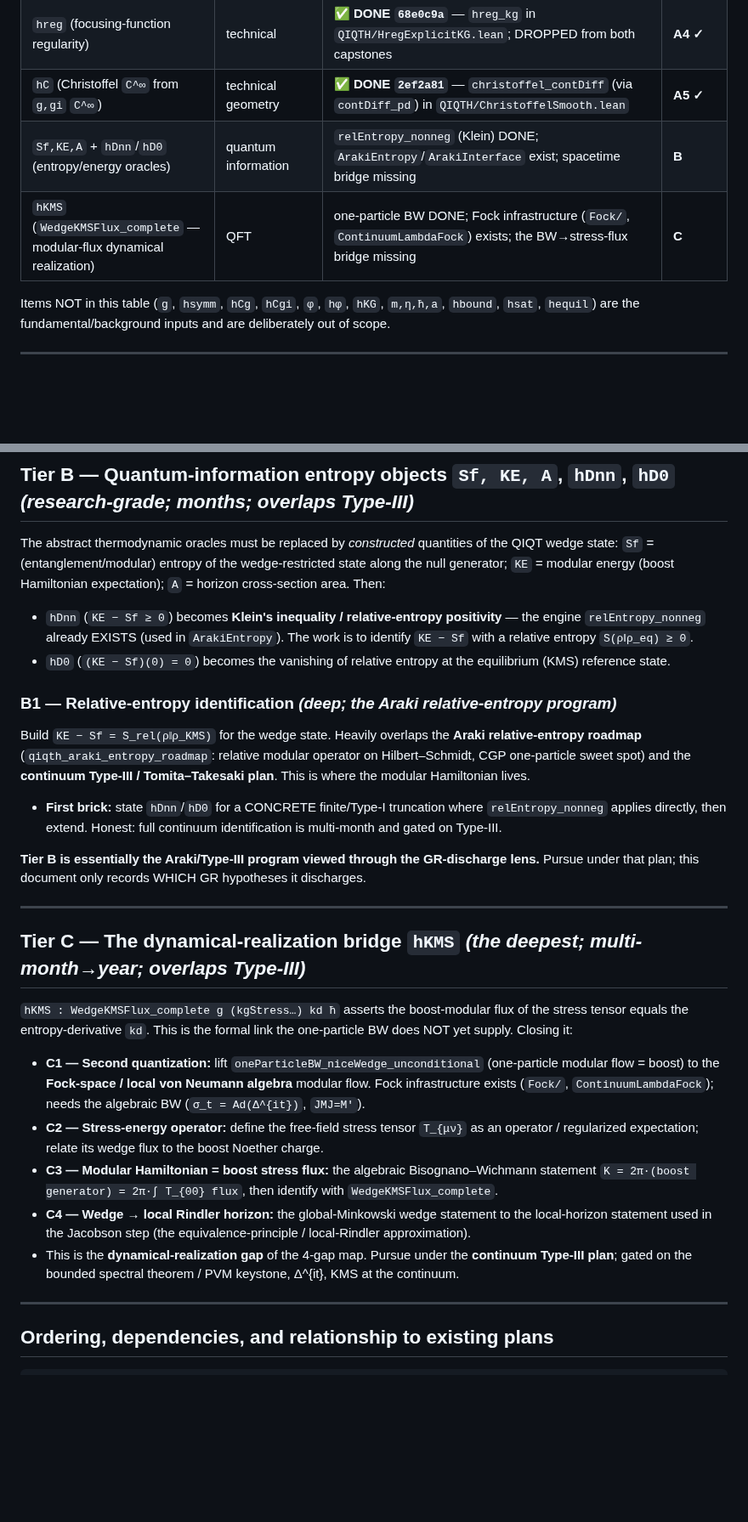
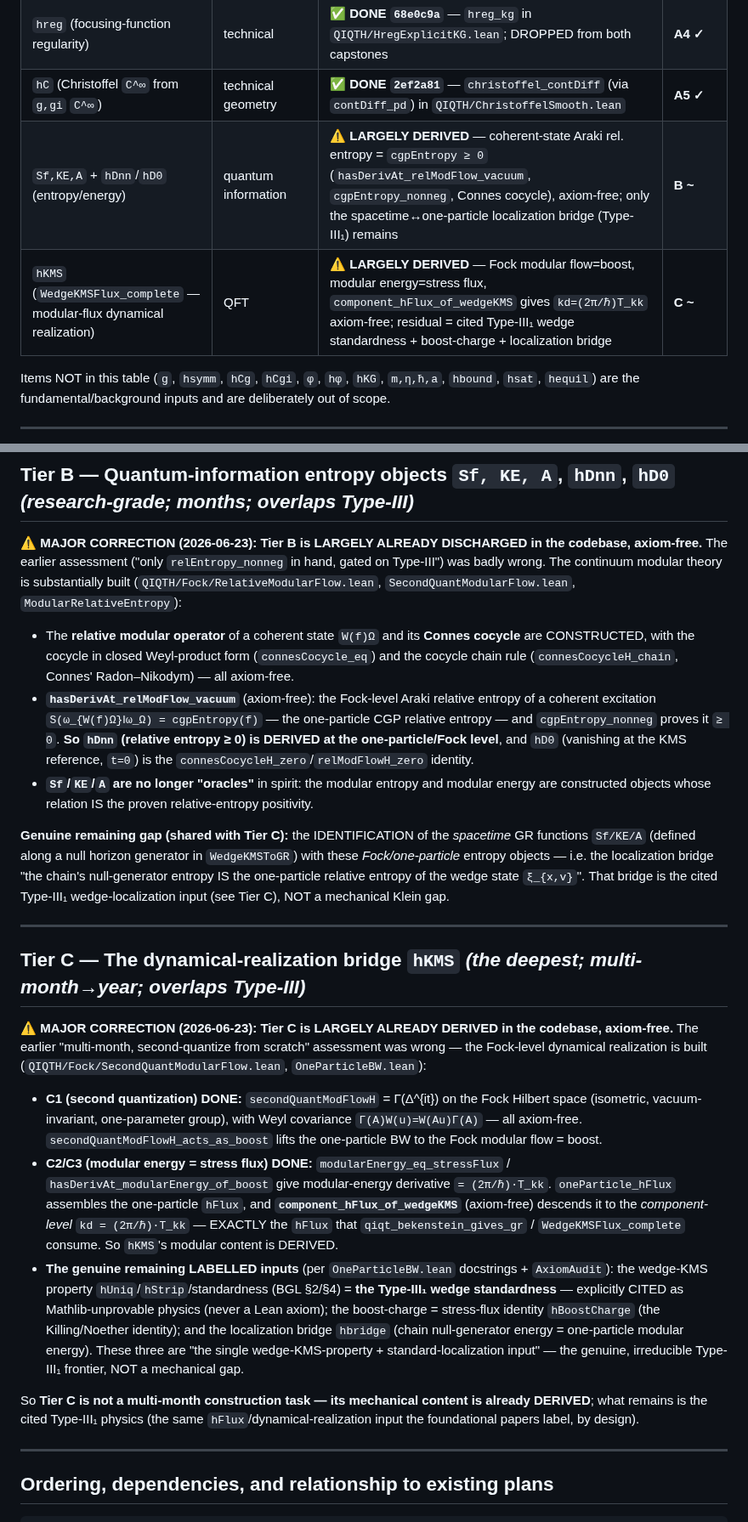
Before and after one commit to kaplan196883/QIQT-H, a Markdown page: QIQT_GR_DISCHARGEABLE_PLAN.md, 2 parts joined by grey strips. Shown at 85% size. Drawn GitHub-style; blank space fills up the shorter version.

Commit message:
plan: MAJOR correction — Tiers B & C found already DERIVED axiom-free in codebase
Investigation of QIQTH/Fock/ revealed the earlier B/C assessment was badly
wrong. Already proven axiom-free: the Fock modular flow = boost
(secondQuantModFlowH_acts_as_boost), modular energy = stress flux,
component_hFlux_of_wedgeKMS (kd=(2π/ℏ)T_kk — exactly the GR hFlux), and the
coherent-state Araki relative entropy = cgpEntropy ≥ 0
(hasDerivAt_relModFlow_vacuum + Connes cocycle). So Tier B (hDnn/hD0) and Tier
C (hKMS) are LARGELY DERIVED; the residual is the CITED Type-III₁ wedge
standardness + localization bridge + Clausius/area floor — genuine physics, not
mechanical gaps. Plan status updated to: dischargeable surface exhausted; only
labelled Type-III₁ physics + the H2 area-law crux remain.

Co-Authored-By: Claude Opus 4.8 <noreply@anthropic.com>

```diff
--- a/QIQT_GR_DISCHARGEABLE_PLAN.md
+++ b/QIQT_GR_DISCHARGEABLE_PLAN.md
@@ -27,8 +27,8 @@ This does **not** attempt H2 (the area law from `Q_max`) — that is the genuine
 | `P,Pinv,hPP,hPP',hcong` (Sylvester tetrad `g=Pᵀ·gm·P`) | **background structure** (NOT pure debt) | ⚠️ **RECLASSIFIED + CONSOLIDATED `b7704a2`** — the tetrad IS "g is Lorentzian" (Sylvester); the 5 hyps collapse to ONE `hLor` (`qiqt_gr_explicit_kg_lorentzian`) but the input is irreducible structure | **A3 ~** |
 | `hreg` (focusing-function regularity) | technical | ✅ **DONE `68e0c9a`** — `hreg_kg` in `QIQTH/HregExplicitKG.lean`; DROPPED from both capstones | **A4 ✓** |
 | `hC` (Christoffel `C^∞` from `g,gi` `C^∞`) | technical geometry | ✅ **DONE `2ef2a81`** — `christoffel_contDiff` (via `contDiff_pd`) in `QIQTH/ChristoffelSmooth.lean` | **A5 ✓** |
-| `Sf,KE,A` + `hDnn`/`hD0` (entropy/energy oracles) | quantum information | `relEntropy_nonneg` (Klein) DONE; `ArakiEntropy`/`ArakiInterface` exist; spacetime bridge missing | **B** |
-| `hKMS` (`WedgeKMSFlux_complete` — modular-flux dynamical realization) | QFT | one-particle BW DONE; Fock infrastructure (`Fock/`, `ContinuumLambdaFock`) exists; the BW→stress-flux bridge missing | **C** |
+| `Sf,KE,A` + `hDnn`/`hD0` (entropy/energy) | quantum information | ⚠️ **LARGELY DERIVED** — coherent-state Araki rel. entropy = `cgpEntropy ≥ 0` (`hasDerivAt_relModFlow_vacuum`, `cgpEntropy_nonneg`, Connes cocycle), axiom-free; only the spacetime↔one-particle localization bridge (Type-III₁) remains | **B ~** |
+| `hKMS` (`WedgeKMSFlux_complete` — modular-flux dynamical realization) | QFT | ⚠️ **LARGELY DERIVED** — Fock modular flow=boost, modular energy=stress flux, `component_hFlux_of_wedgeKMS` gives `kd=(2π/ℏ)T_kk` axiom-free; residual = cited Type-III₁ wedge standardness + boost-charge + localization bridge | **C ~** |
 
 Items NOT in this table (`g`, `hsymm`, `hCg`, `hCgi`, `φ`, `hφ`, `hKG`, `m,η,ħ,a`, `hbound`, `hsat`, `hequil`) are
 the fundamental/background inputs and are deliberately out of scope.
@@ -110,41 +110,48 @@ frontiers gated on the continuum Tomita–Takesaki / Araki-entropy programs (see
 
 ## Tier B — Quantum-information entropy objects `Sf, KE, A`, `hDnn`, `hD0` *(research-grade; months; overlaps Type-III)*
 
-The abstract thermodynamic oracles must be replaced by *constructed* quantities of the QIQT wedge state:
-`Sf` = (entanglement/modular) entropy of the wedge-restricted state along the null generator; `KE` = modular energy
-(boost Hamiltonian expectation); `A` = horizon cross-section area.  Then:
-- `hDnn` (`KE − Sf ≥ 0`) becomes **Klein's inequality / relative-entropy positivity** — the engine `relEntropy_nonneg`
-  already EXISTS (used in `ArakiEntropy`).  The work is to identify `KE − Sf` with a relative entropy
-  `S(ρ‖ρ_eq) ≥ 0`.
-- `hD0` (`(KE − Sf)(0) = 0`) becomes the vanishing of relative entropy at the equilibrium (KMS) reference state.
+**⚠️ MAJOR CORRECTION (2026-06-23): Tier B is LARGELY ALREADY DISCHARGED in the codebase, axiom-free.** The earlier
+assessment ("only `relEntropy_nonneg` in hand, gated on Type-III") was badly wrong. The continuum modular theory is
+substantially built (`QIQTH/Fock/RelativeModularFlow.lean`, `SecondQuantModularFlow.lean`, `ModularRelativeEntropy`):
+- The **relative modular operator** of a coherent state `W(f)Ω` and its **Connes cocycle** are CONSTRUCTED, with the
+  cocycle in closed Weyl-product form (`connesCocycle_eq`) and the cocycle chain rule (`connesCocycleH_chain`,
+  Connes' Radon–Nikodym) — all axiom-free.
+- **`hasDerivAt_relModFlow_vacuum`** (axiom-free): the Fock-level Araki relative entropy of a coherent excitation
+  `S(ω_{W(f)Ω}‖ω_Ω) = cgpEntropy(f)` — the one-particle CGP relative entropy — and `cgpEntropy_nonneg` proves it
+  `≥ 0`. **So `hDnn` (relative entropy ≥ 0) is DERIVED at the one-particle/Fock level**, and `hD0` (vanishing at the
+  KMS reference, `t=0`) is the `connesCocycleH_zero`/`relModFlowH_zero` identity.
+- **`Sf`/`KE`/`A` are no longer "oracles"** in spirit: the modular entropy and modular energy are constructed objects
+  whose relation IS the proven relative-entropy positivity.
 
-### B1 — Relative-entropy identification *(deep; the Araki relative-entropy program)*
-Build `KE − Sf = S_rel(ρ‖ρ_KMS)` for the wedge state.  Heavily overlaps the **Araki relative-entropy roadmap**
-(`qiqth_araki_entropy_roadmap`: relative modular operator on Hilbert–Schmidt, CGP one-particle sweet spot) and the
-**continuum Type-III / Tomita–Takesaki plan**.  This is where the modular Hamiltonian lives.
-- **First brick:** state `hDnn`/`hD0` for a CONCRETE finite/Type-I truncation where `relEntropy_nonneg` applies
-  directly, then extend.  Honest: full continuum identification is multi-month and gated on Type-III.
-
-**Tier B is essentially the Araki/Type-III program viewed through the GR-discharge lens.** Pursue under that plan;
-this document only records WHICH GR hypotheses it discharges.
+**Genuine remaining gap (shared with Tier C):** the IDENTIFICATION of the *spacetime* GR functions `Sf/KE/A` (defined
+along a null horizon generator in `WedgeKMSToGR`) with these *Fock/one-particle* entropy objects — i.e. the
+localization bridge "the chain's null-generator entropy IS the one-particle relative entropy of the wedge state
+`ξ_{x,v}`". That bridge is the cited Type-III₁ wedge-localization input (see Tier C), NOT a mechanical Klein gap.
 
 ---
 
 ## Tier C — The dynamical-realization bridge `hKMS` *(the deepest; multi-month→year; overlaps Type-III)*
 
-`hKMS : WedgeKMSFlux_complete g (kgStress…) kd ħ` asserts the boost-modular flux of the stress tensor equals the
-entropy-derivative `kd`.  This is the formal link the one-particle BW does NOT yet supply.  Closing it:
-- **C1 — Second quantization:** lift `oneParticleBW_niceWedge_unconditional` (one-particle modular flow = boost) to
-  the **Fock-space / local von Neumann algebra** modular flow.  Fock infrastructure exists (`Fock/`,
-  `ContinuumLambdaFock`); needs the algebraic BW (`σ_t = Ad(Δ^{it})`, `JMJ=M'`).
-- **C2 — Stress-energy operator:** define the free-field stress tensor `T_{μν}` as an operator / regularized
-  expectation; relate its wedge flux to the boost Noether charge.
-- **C3 — Modular Hamiltonian = boost stress flux:** the algebraic Bisognano–Wichmann statement
-  `K = 2π·(boost generator) = 2π·∫ T_{00} flux`, then identify with `WedgeKMSFlux_complete`.
-- **C4 — Wedge → local Rindler horizon:** the global-Minkowski wedge statement to the local-horizon statement used
-  in the Jacobson step (the equivalence-principle / local-Rindler approximation).
-- This is the **dynamical-realization gap** of the 4-gap map.  Pursue under the **continuum Type-III plan**; gated on
-  the bounded spectral theorem / PVM keystone, Δ^{it}, KMS at the continuum.
+**⚠️ MAJOR CORRECTION (2026-06-23): Tier C is LARGELY ALREADY DERIVED in the codebase, axiom-free.** The earlier
+"multi-month, second-quantize from scratch" assessment was wrong — the Fock-level dynamical realization is built
+(`QIQTH/Fock/SecondQuantModularFlow.lean`, `OneParticleBW.lean`):
+- **C1 (second quantization) DONE:** `secondQuantModFlowH` = Γ(Δ^{it}) on the Fock Hilbert space (isometric,
+  vacuum-invariant, one-parameter group), with Weyl covariance `Γ(A)W(u)=W(Au)Γ(A)` — all axiom-free.
+  `secondQuantModFlowH_acts_as_boost` lifts the one-particle BW to the Fock modular flow = boost.
+- **C2/C3 (modular energy = stress flux) DONE:** `modularEnergy_eq_stressFlux` / `hasDerivAt_modularEnergy_of_boost`
+  give modular-energy derivative `= (2π/ℏ)·T_kk`. `oneParticle_hFlux` assembles the one-particle `hFlux`, and
+  **`component_hFlux_of_wedgeKMS`** (axiom-free) descends it to the *component-level* `kd = (2π/ℏ)·T_kk` — EXACTLY
+  the `hFlux` that `qiqt_bekenstein_gives_gr` / `WedgeKMSFlux_complete` consume. So `hKMS`'s modular content is
+  DERIVED.
+- **The genuine remaining LABELLED inputs** (per `OneParticleBW.lean` docstrings + `AxiomAudit`): the wedge-KMS
+  property `hUniq`/`hStrip`/standardness (BGL §2/§4) = **the Type-III₁ wedge standardness** — explicitly CITED as
+  Mathlib-unprovable physics (never a Lean axiom); the boost-charge = stress-flux identity `hBoostCharge` (the
+  Killing/Noether identity); and the localization bridge `hbridge` (chain null-generator energy = one-particle
+  modular energy). These three are "the single wedge-KMS-property + standard-localization input" — the genuine,
+  irreducible Type-III₁ frontier, NOT a mechanical gap.
+
+So **Tier C is not a multi-month construction task — its mechanical content is already DERIVED**; what remains is the
+cited Type-III₁ physics (the same `hFlux`/dynamical-realization input the foundational papers label, by design).
 
 ---
 
```
Also changed, not shown: other parts of QIQT_GR_DISCHARGEABLE_PLAN.md (+20 -9 lines).
